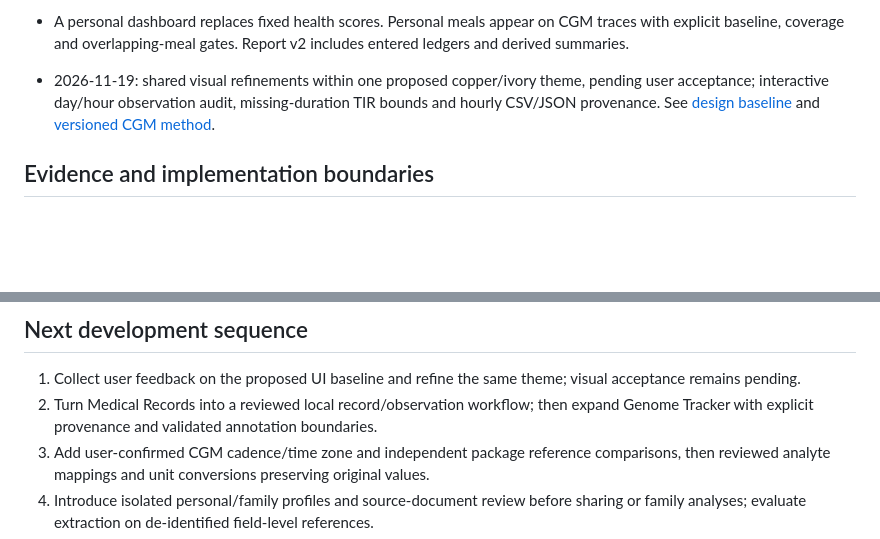
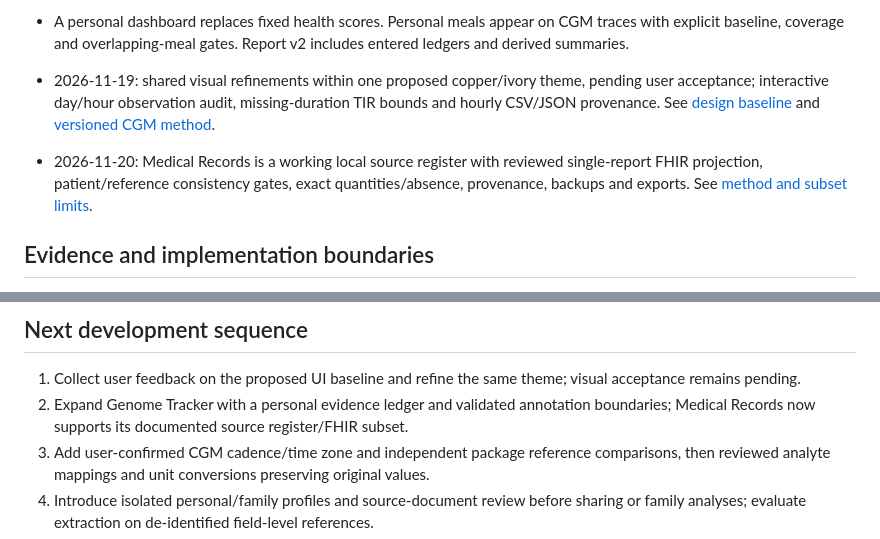
Before and after one commit to Drjackxiaoyuchen/HealthPilot-Demo, a Markdown page: docs/research-informed-development.md, 2 parts joined by grey strips. Rendered like a GitHub page; blank space fills up the shorter version.

```diff
--- a/docs/research-informed-development.md
+++ b/docs/research-informed-development.md
@@ -17,6 +17,8 @@ This pass reviews all 18 original sections. It adopts interface and data-quality
 - Working supplement, meal and training ledgers with validated persistence, editing, removal/undo, reviewed backup restoration and CSV outputs. Ingredient totals preserve label basis and unsupported units; planned meals/sessions stay out of completed totals.
 - A personal dashboard replaces fixed health scores. Personal meals appear on CGM traces with explicit baseline, coverage and overlapping-meal gates. Report v2 includes entered ledgers and derived summaries.
 - 2026-11-19: shared visual refinements within one proposed copper/ivory theme, pending user acceptance; interactive day/hour observation audit, missing-duration TIR bounds and hourly CSV/JSON provenance. See [design baseline](design-system.md) and [versioned CGM method](methods/cgm-quality-v1.md).
+
+- 2026-11-20: Medical Records is a working local source register with reviewed single-report FHIR projection, patient/reference consistency gates, exact quantities/absence, provenance, backups and exports. See [method and subset limits](methods/medical-records-v1.md).
 
 ## Evidence and implementation boundaries
 
@@ -529,7 +539,7 @@ Boundary: Our fixed-window observed summaries and quality gates are an explorato
 ## Next development sequence
 
 1. Collect user feedback on the proposed UI baseline and refine the same theme; visual acceptance remains pending.
-2. Turn Medical Records into a reviewed local record/observation workflow; then expand Genome Tracker with explicit provenance and validated annotation boundaries.
+2. Expand Genome Tracker with a personal evidence ledger and validated annotation boundaries; Medical Records now supports its documented source register/FHIR subset.
 3. Add user-confirmed CGM cadence/time zone and independent package reference comparisons, then reviewed analyte mappings and unit conversions preserving original values.
 4. Introduce isolated personal/family profiles and source-document review before sharing or family analyses; evaluate extraction on de-identified field-level references.
 5. Add versioned genomic annotation and validated external pipeline reports with explicit coverage, build, allele and cohort context.
```
Also changed, not shown: other parts of docs/research-informed-development.md (+18 -10 lines), README.md (+9 -6 lines), docs/design-system.md (+3 -1 lines), docs/methods/medical-records-v1.md (added, +34 -0 lines), docs/screenshots/symphony-medical-records-2026-11-20.jpg (added), docs/screenshots/symphony-medical-records-mobile-2026-11-20.jpg (added), docs/screenshots/symphony-medical-timeline-2026-11-20.jpg (added), 12 other files.
